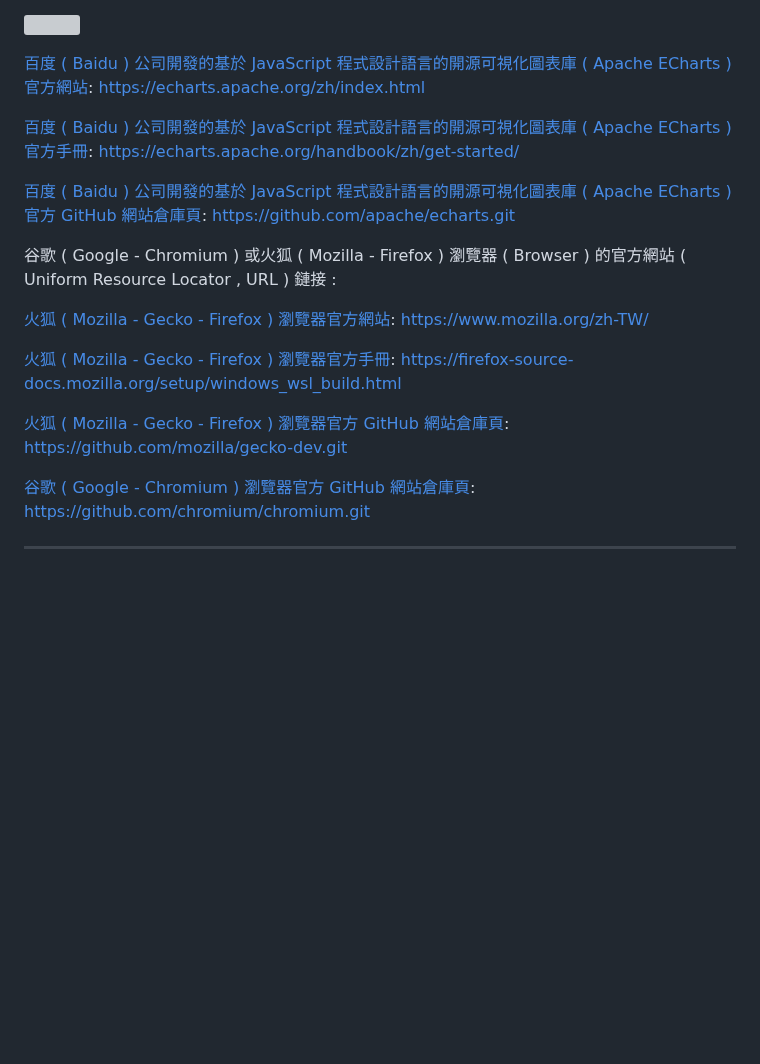
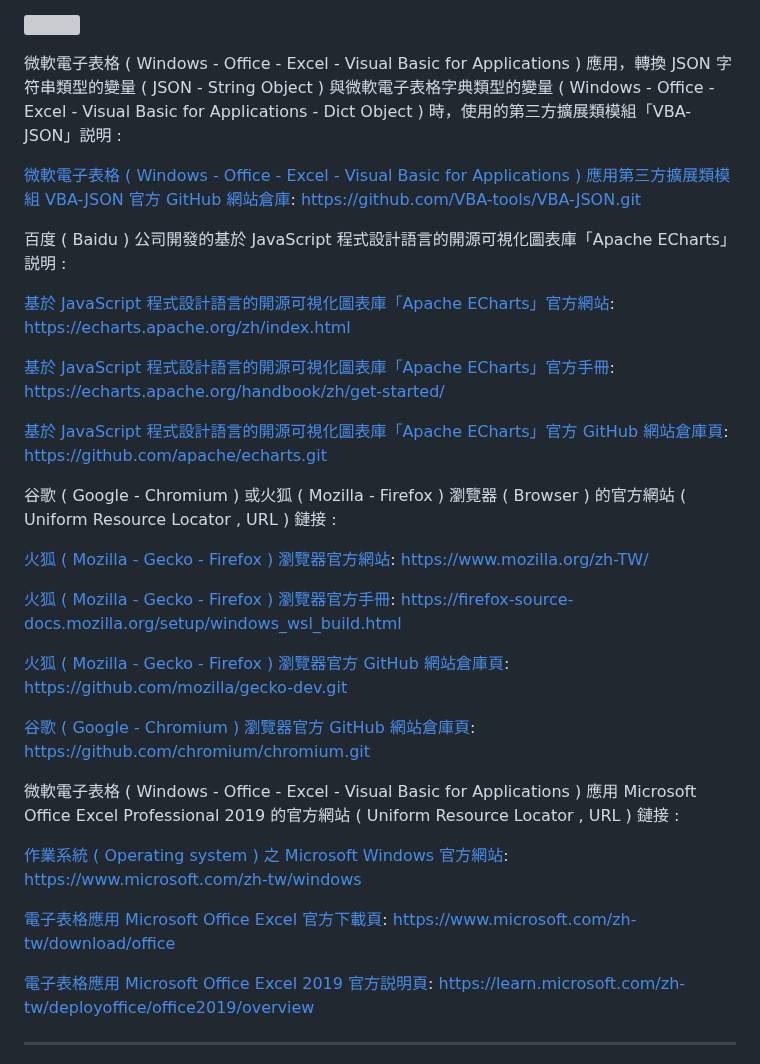
Before and after one commit to Orca023/StatisticalServer, a Markdown page: README.md, the part around the change. GitHub-like rendering; blank space fills up the shorter version; grey boxes are pictures that could not be loaded.

```diff
--- a/README.md
+++ b/README.md
@@ -708,13 +708,20 @@ https://sourceforge.net/projects/mingw-w64/
 
 ![]()
 
-[百度 ( Baidu ) 公司開發的基於 JavaScript 程式設計語言的開源可視化圖表庫 ( Apache ECharts ) 官方網站](https://echarts.apache.org/zh/index.html):
+微軟電子表格 ( Windows - Office - Excel - Visual Basic for Applications ) 應用，轉換 JSON 字符串類型的變量 ( JSON - String Object ) 與微軟電子表格字典類型的變量 ( Windows - Office - Excel - Visual Basic for Applications - Dict Object ) 時，使用的第三方擴展類模組「VBA-JSON」説明 :
+
+[微軟電子表格 ( Windows - Office - Excel - Visual Basic for Applications ) 應用第三方擴展類模組 VBA-JSON 官方 GitHub 網站倉庫](https://github.com/VBA-tools/VBA-JSON):
+https://github.com/VBA-tools/VBA-JSON.git
+
+百度 ( Baidu ) 公司開發的基於 JavaScript 程式設計語言的開源可視化圖表庫「Apache ECharts」説明 :
+
+[基於 JavaScript 程式設計語言的開源可視化圖表庫「Apache ECharts」官方網站](https://echarts.apache.org/zh/index.html):
 https://echarts.apache.org/zh/index.html
 
-[百度 ( Baidu ) 公司開發的基於 JavaScript 程式設計語言的開源可視化圖表庫 ( Apache ECharts ) 官方手冊](https://echarts.apache.org/handbook/zh/get-started/):
+[基於 JavaScript 程式設計語言的開源可視化圖表庫「Apache ECharts」官方手冊](https://echarts.apache.org/handbook/zh/get-started/):
 https://echarts.apache.org/handbook/zh/get-started/
 
-[百度 ( Baidu ) 公司開發的基於 JavaScript 程式設計語言的開源可視化圖表庫 ( Apache ECharts ) 官方 GitHub 網站倉庫頁](https://github.com/apache/echarts):
+[基於 JavaScript 程式設計語言的開源可視化圖表庫「Apache ECharts」官方 GitHub 網站倉庫頁](https://github.com/apache/echarts):
 https://github.com/apache/echarts.git
 
 谷歌 ( Google - Chromium ) 或火狐 ( Mozilla - Firefox ) 瀏覽器 ( Browser ) 的官方網站 ( Uniform Resource Locator , URL ) 鏈接 :
@@ -731,6 +738,17 @@ https://github.com/mozilla/gecko-dev.git
 [谷歌 ( Google - Chromium ) 瀏覽器官方 GitHub 網站倉庫頁](https://github.com/chromium/chromium):
 https://github.com/chromium/chromium.git
 
+微軟電子表格 ( Windows - Office - Excel - Visual Basic for Applications ) 應用 Microsoft Office Excel Professional 2019 的官方網站 ( Uniform Resource Locator , URL ) 鏈接 :
+
+[作業系統 ( Operating system ) 之 Microsoft Windows 官方網站](https://www.microsoft.com/zh-tw/windows):
+https://www.microsoft.com/zh-tw/windows
+
+[電子表格應用 Microsoft Office Excel 官方下載頁](https://www.microsoft.com/zh-tw/download/office):
+https://www.microsoft.com/zh-tw/download/office
+
+[電子表格應用 Microsoft Office Excel 2019 官方説明頁](https://learn.microsoft.com/zh-tw/deployoffice/office2019/overview):
+https://learn.microsoft.com/zh-tw/deployoffice/office2019/overview
+
 ---
 
 開箱即用 ( out of the box ) ( portable application ) 已配置第三方擴展模組 ( third-party extensions ( libraries or modules ) ) 的程式設計語言 ( computer programming language ) : Julia 解釋器 ( Interpreter ) 和 Python 解釋器 ( Interpreter ) 開發環境的壓縮包 ( .7z ) 的 [百度網盤(pan.baidu.com)](https://pan.baidu.com/s/1MZMNeeRz02zpEzSV0xcFBA?pwd=cy8g) 下載頁:
```
